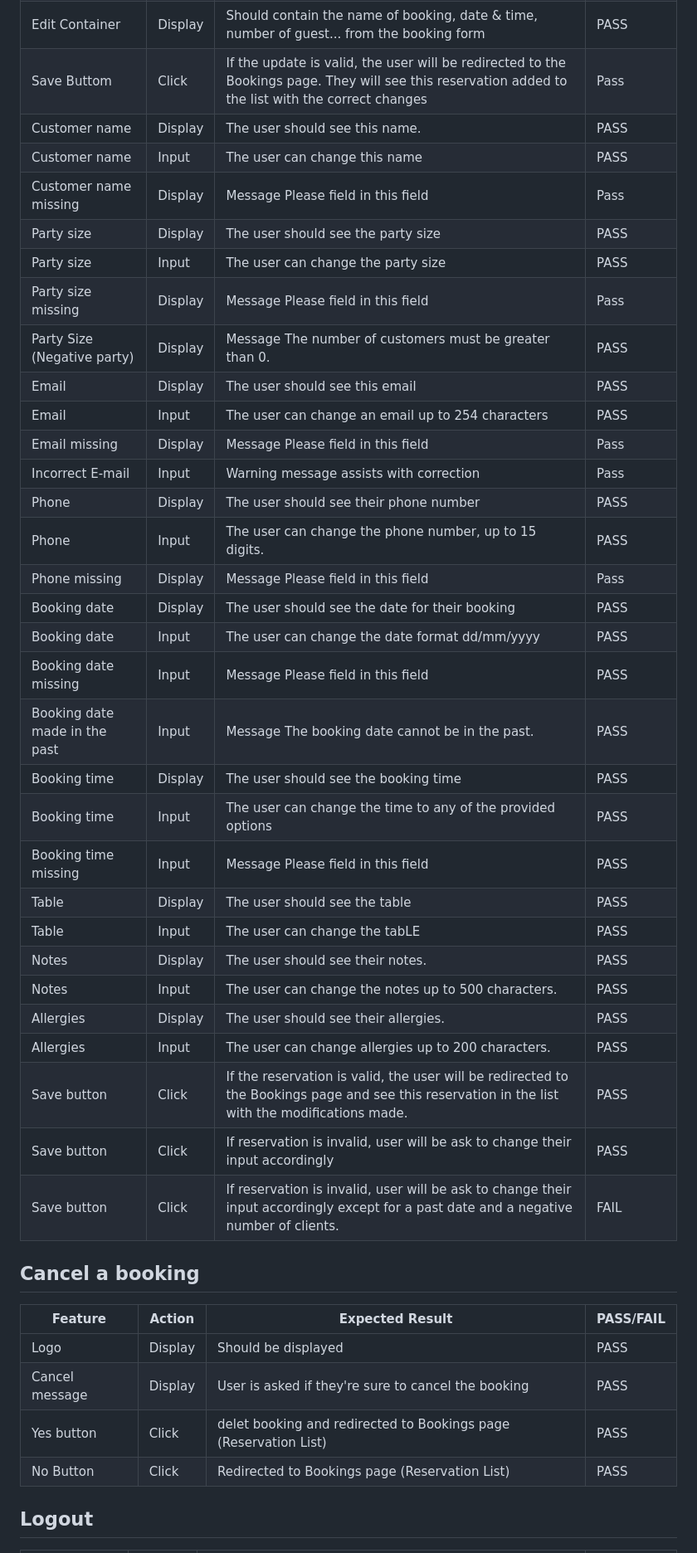
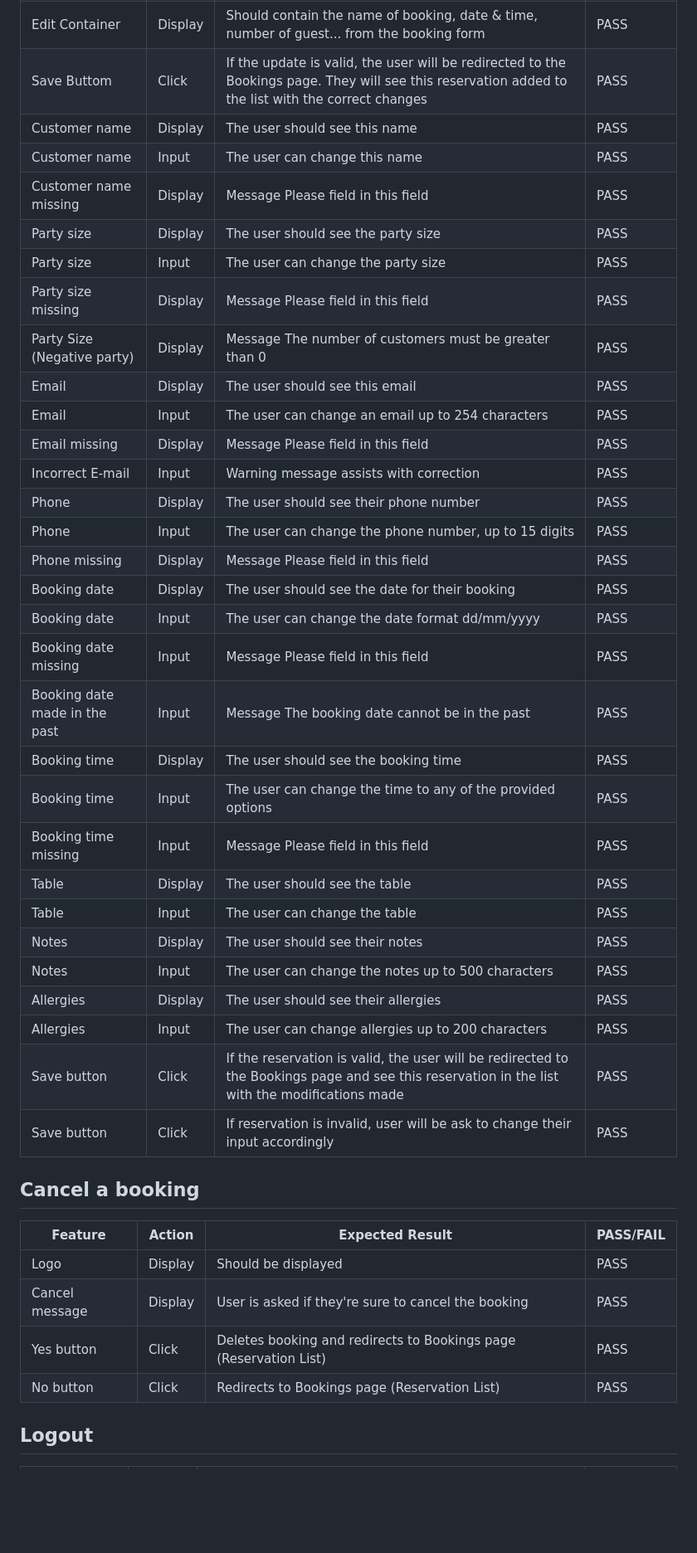
Before and after one commit to Edouard102/mae-restaurant, a Markdown page: TESTING.md, the part around the change printed below. Shown: that part at 83% size. GitHub-like rendering; blank space fills up the shorter version.

```diff
--- a/TESTING.md
+++ b/TESTING.md
@@ -132,35 +129,34 @@
 | Edit Container| Display | Should contain the name of booking, date & time, number of guest... from the booking form| PASS |
-| Save Buttom  | Click | If the update is valid, the user will be redirected to the Bookings page. They will see this reservation added to the list with the correct changes | Pass |
-| Customer name| Display | The user should see this name. |PASS|
-| Customer name| Input | The user can change this name |PASS|
-| Customer name missing | Display |  Message Please field in this field | Pass |
-| Party size| Display| The user should see the party size |PASS|
-| Party size| Input| The user can change the party size |PASS|
-| Party size missing  |Display |  Message Please field in this field | Pass |
-| Party Size (Negative party) |Display | Message The number of customers must be greater than 0. | PASS |
-| Email | Display| The user should see this email |PASS|
+| Save Buttom  | Click | If the update is valid, the user will be redirected to the Bookings page. They will see this reservation added to the list with the correct changes | PASS |
+| Customer name | Display | The user should see this name |PASS|
+| Customer name | Input | The user can change this name |PASS|
+| Customer name missing | Display |  Message Please field in this field | PASS |
+| Party size | Display| The user should see the party size |PASS|
+| Party size | Input | The user can change the party size |PASS|
+| Party size missing | Display |  Message Please field in this field | PASS |
+| Party Size (Negative party) | Display | Message The number of customers must be greater than 0 | PASS |
+| Email | Display| The user should see this email | PASS |
 | Email | Input| The user can change an email up to 254 characters | PASS |
-| Email missing | Display |  Message Please field in this field | Pass |
-| Incorrect E-mail | Input | Warning message assists with correction | Pass |
+| Email missing | Display |  Message Please field in this field | PASS |
+| Incorrect E-mail | Input | Warning message assists with correction | PASS |
 | Phone | Display |The user should see their phone number | PASS |
-| Phone |Input | The user can change the phone number, up to 15 digits. | PASS |
-| Phone missing | Display |  Message Please field in this field | Pass |
-| Booking date | Display | The user should see the date for their booking |PASS|
+| Phone | Input | The user can change the phone number, up to 15 digits | PASS |
+| Phone missing | Display |  Message Please field in this field | PASS |
+| Booking date | Display | The user should see the date for their booking |PASS |
 | Booking date | Input | The user can change the date format dd/mm/yyyy | PASS |
 | Booking date missing | Input | Message Please field in this field | PASS |
-| Booking date made in the past| Input | Message The booking date cannot be in the past.| PASS |
+| Booking date made in the past| Input | Message The booking date cannot be in the past | PASS |
 | Booking time | Display | The user should see the booking time | PASS |
 | Booking time | Input |The user can change the time to any of the provided options | PASS|
 | Booking time missing | Input| Message Please field in this field | PASS |
 | Table | Display | The user should see the table | PASS |
-| Table |Input| The user can change the tabLE | PASS |
-| Notes | Display| The user should see their notes.| PASS |
-| Notes | Input| The user can change the notes up to 500 characters.| PASS |
-| Allergies | Display| The user should see their allergies. | PASS |
-| Allergies | Input| The user can change allergies up to 200 characters.| PASS |
-| Save button  | Click | If the reservation is valid, the user will be redirected to the Bookings page and see this reservation in the list with the modifications made. |PASS|
-| Save button  | Click | If reservation is invalid, user will be ask to change their input accordingly|PASS|
-| Save button | Click | If reservation is invalid, user will be ask to change their input accordingly except for a past date and a negative number of clients.| FAIL|
+| Table | Input| The user can change the table | PASS |
+| Notes | Display| The user should see their notes | PASS |
+| Notes | Input| The user can change the notes up to 500 characters | PASS |
+| Allergies | Display| The user should see their allergies | PASS |
+| Allergies | Input| The user can change allergies up to 200 characters | PASS |
+| Save button  | Click | If the reservation is valid, the user will be redirected to the Bookings page and see this reservation in the list with the modifications made  |PASS|
+| Save button  | Click | If reservation is invalid, user will be ask to change their input accordingly | PASS |
 
 ## Cancel a booking
 
@@ -168,8 +164,8 @@
 |----------|--------|------------------|------------|
 | Logo	| Display |	Should be displayed | PASS |
 | Cancel message | Display |User is asked if they're sure to cancel the booking| PASS |
-| Yes button| Click |delet booking and redirected to Bookings page (Reservation List) |PASS|
-| No Button | Click |Redirected to Bookings page (Reservation List) |PASS|
+| Yes button| Click | Deletes booking and redirects to Bookings page (Reservation List) |PASS |
+| No button | Click | Redirects to Bookings page (Reservation List) | PASS |
 
 ## Logout
 
```
Also changed, not shown: other parts of TESTING.md (+40 -43 lines), README.md (+1 -1 lines).
